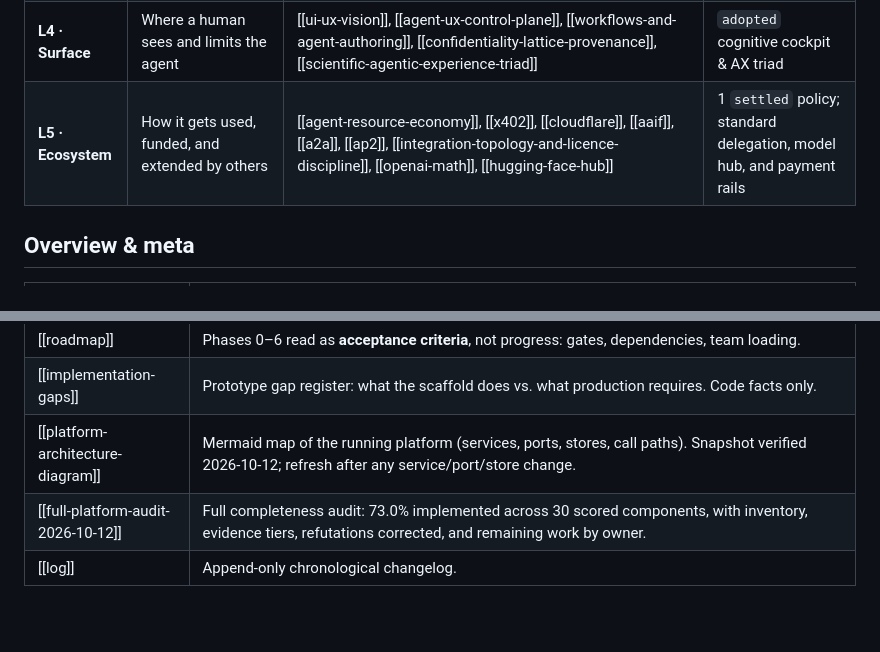
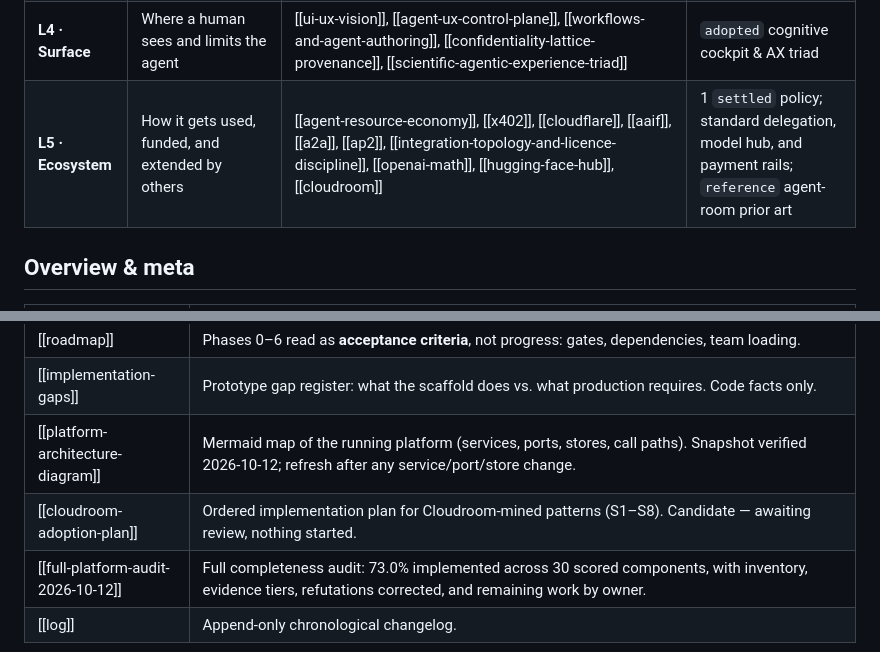
Before and after one commit to mainza-ai/kubona, a Markdown page: wiki/index.md, 2 parts joined by grey strips. GitHub-like rendering; blank space fills up the shorter version.

Commit message:
docs(wiki): cloudroom agent-room prior-art entity page

```diff
--- a/wiki/index.md
+++ b/wiki/index.md
@@ -28,7 +28,7 @@ arrives, place it here first and it will find its page.
 | **L2 · Compute** | Compilation, providers, mitigation, the machine itself | [[qir-mlir-compilation]], [[protocol-strategy]], [[mcp-and-context-flooding]], [[nisq-and-hybrid-orchestration]], [[error-mitigation]], [[circuit-cutting]], [[vqa-vqe]], [[barren-plateau]] + provider entities, [[qiskit-mcp-servers]], [[early-fault-tolerant-quantum-and-subspace-methods]] | `adopted` mechanisms, `tracked` vendors |
 | **L3 · Research** | Autonomy that compounds: search, meta-search, packs, the discovery loop, memory | [[science-discovery]], [[karpathy-autoresearch]], [[meta-search-and-self-evolution]], [[five-ring-research-loop]], [[multi-agent-research-collective]], [[quantum-domain-packs]], [[agentic-memory-and-observability]], [[autonomous-ansatz-optimization]], [[differentiable-quantum-stack]], [[autonomous-mathematical-discovery]], [[frontier-benchmark-saturation]], [[epistemic-information-lifecycle-and-memory]], [[autonomous-manuscript-synthesis-and-peer-review]], [[multimodal-mission-control-and-custom-agents]] | `adopted` core research mechanisms |
 | **L4 · Surface** | Where a human sees and limits the agent | [[ui-ux-vision]], [[agent-ux-control-plane]], [[workflows-and-agent-authoring]], [[confidentiality-lattice-provenance]], [[scientific-agentic-experience-triad]] | `adopted` cognitive cockpit & AX triad |
-| **L5 · Ecosystem** | How it gets used, funded, and extended by others | [[agent-resource-economy]], [[x402]], [[cloudflare]], [[aaif]], [[a2a]], [[ap2]], [[integration-topology-and-licence-discipline]], [[openai-math]], [[hugging-face-hub]] | 1 `settled` policy; standard delegation, model hub, and payment rails |
+| **L5 · Ecosystem** | How it gets used, funded, and extended by others | [[agent-resource-economy]], [[x402]], [[cloudflare]], [[aaif]], [[a2a]], [[ap2]], [[integration-topology-and-licence-discipline]], [[openai-math]], [[hugging-face-hub]], [[cloudroom]] | 1 `settled` policy; standard delegation, model hub, and payment rails; `reference` agent-room prior art |
 
 ## Overview & meta
 
@@ -39,6 +39,7 @@ arrives, place it here first and it will find its page.
 | [[roadmap]] | Phases 0–6 read as **acceptance criteria**, not progress: gates, dependencies, team loading. |
 | [[implementation-gaps]] | Prototype gap register: what the scaffold does vs. what production requires. Code facts only. |
 | [[platform-architecture-diagram]] | Mermaid map of the running platform (services, ports, stores, call paths). Snapshot verified 2026-10-12; refresh after any service/port/store change. |
+| [[cloudroom-adoption-plan]] | Ordered implementation plan for Cloudroom-mined patterns (S1–S8). Candidate — awaiting review, nothing started. |
 | [[full-platform-audit-2026-10-12]] | Full completeness audit: 73.0% implemented across 30 scored components, with inventory, evidence tiers, refutations corrected, and remaining work by owner. |
 | [[log]] | Append-only chronological changelog. |
 
```
Also changed, not shown: other parts of wiki/index.md (+1 -1 lines), wiki/entities/cloudroom.md (added, +233 -0 lines).
